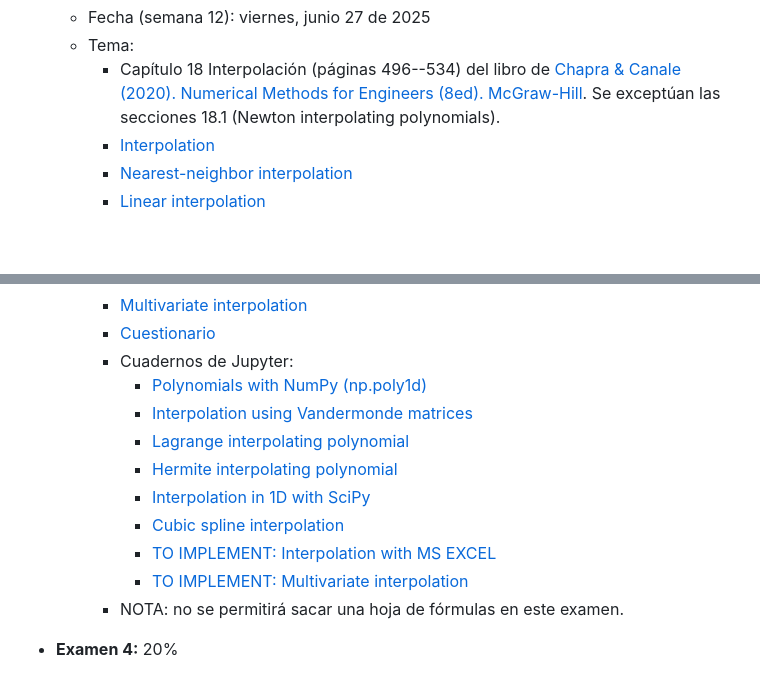
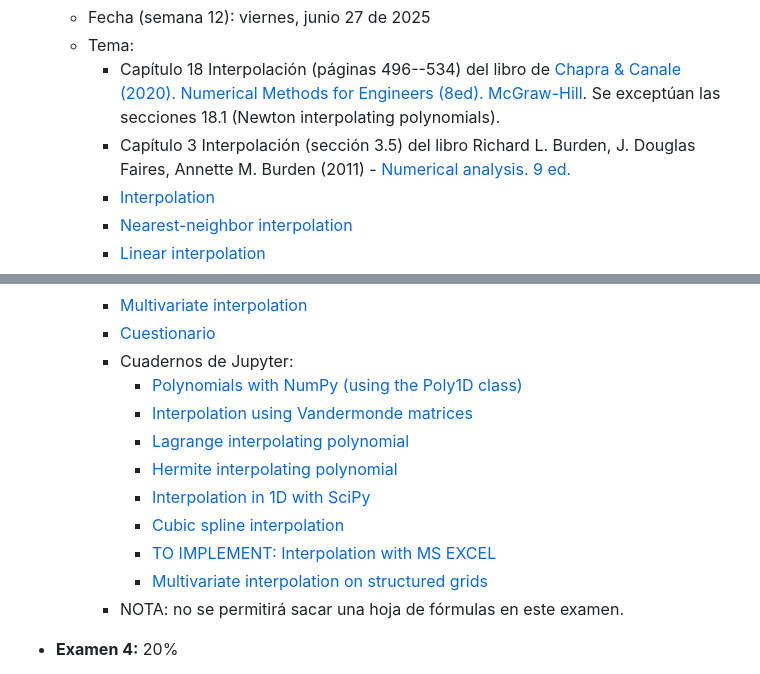
Before and after one commit to diegoandresalvarez/metodosnumericos, a Markdown page: docs/temario_y_observaciones_generales.md, 2 parts joined by grey strips. Drawn GitHub-style; blank space fills up the shorter version.

Commit message:
Actualizando los temas para el examen 3

```diff
--- a/docs/temario_y_observaciones_generales.md
+++ b/docs/temario_y_observaciones_generales.md
@@ -64,6 +64,7 @@ El curso se evaluará mediante exámenes y talleres de programación (sustentado
     * Fecha (semana 12): viernes, junio 27 de 2025
     * Tema:
       * Capítulo 18 Interpolación (páginas 496--534) del libro de [Chapra & Canale (2020). Numerical Methods for Engineers (8ed). McGraw-Hill](https://mrce.in/ebooks/Numerical%20Methods%20for%20Engineers%208th%20Ed.pdf). Se exceptúan las secciones 18.1 (Newton interpolating polynomials).
+      * Capítulo 3 Interpolación (sección 3.5) del libro Richard L. Burden, J. Douglas Faires, Annette M. Burden (2011) - [Numerical analysis. 9 ed.](https://faculty.ksu.edu.sa/sites/default/files/numerical_analysis_9th.pdf)
       * [Interpolation](http://en.wikipedia.org/wiki/Interpolation)
       * [Nearest-neighbor interpolation](http://en.wikipedia.org/wiki/Nearest-neighbor_interpolation)
       * [Linear interpolation](http://en.wikipedia.org/wiki/Linear_interpolation)
@@ -76,14 +77,14 @@ El curso se evaluará mediante exámenes y talleres de programación (sustentado
       * [Multivariate interpolation](http://en.wikipedia.org/wiki/Multivariate_interpolation)
       * [Cuestionario](cuestionario_ex_3.md)
       * Cuadernos de Jupyter:
-        - [Polynomials with NumPy (np.poly1d)](../codigo/03_interpolacion/Poly1D_numpy.ipynb)
+        - [Polynomials with NumPy (using the Poly1D class)](../codigo/03_interpolacion/Poly1D_numpy.ipynb)
         - [Interpolation using Vandermonde matrices](../codigo/03_interpolacion/interpolation_vandermonde.ipynb)
         - [Lagrange interpolating polynomial](../codigo/03_interpolacion/Lagrange_interpolation.ipynb)
         - [Hermite interpolating polynomial](../codigo/03_interpolacion/Hermite_interpolation.ipynb)
         - [Interpolation in 1D with SciPy](../codigo/03_interpolacion/interpolation_1D.ipynb)
         - [Cubic spline interpolation](../codigo/03_interpolacion/cubic_spline_interpolation.ipynb)
         - [TO IMPLEMENT: Interpolation with MS EXCEL](***)
-        - [TO IMPLEMENT: Multivariate interpolation](***)
+        - [Multivariate interpolation on structured grids](../codigo/03_interpolacion/multivariate_structured_grid_interpolation.ipynb)
       * NOTA: no se permitirá sacar una hoja de fórmulas en este examen.
 
 * **Examen 4:** 20%
```
